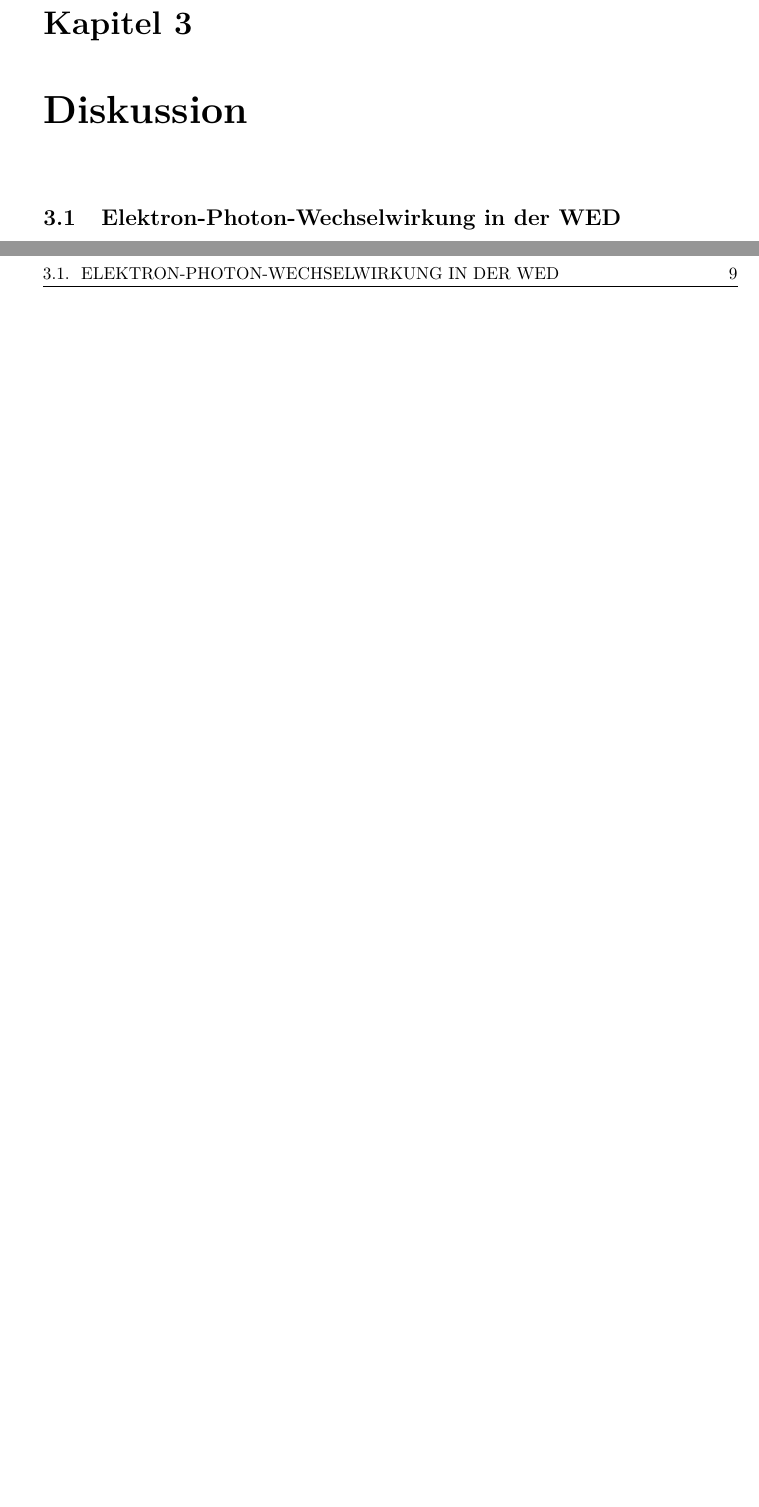
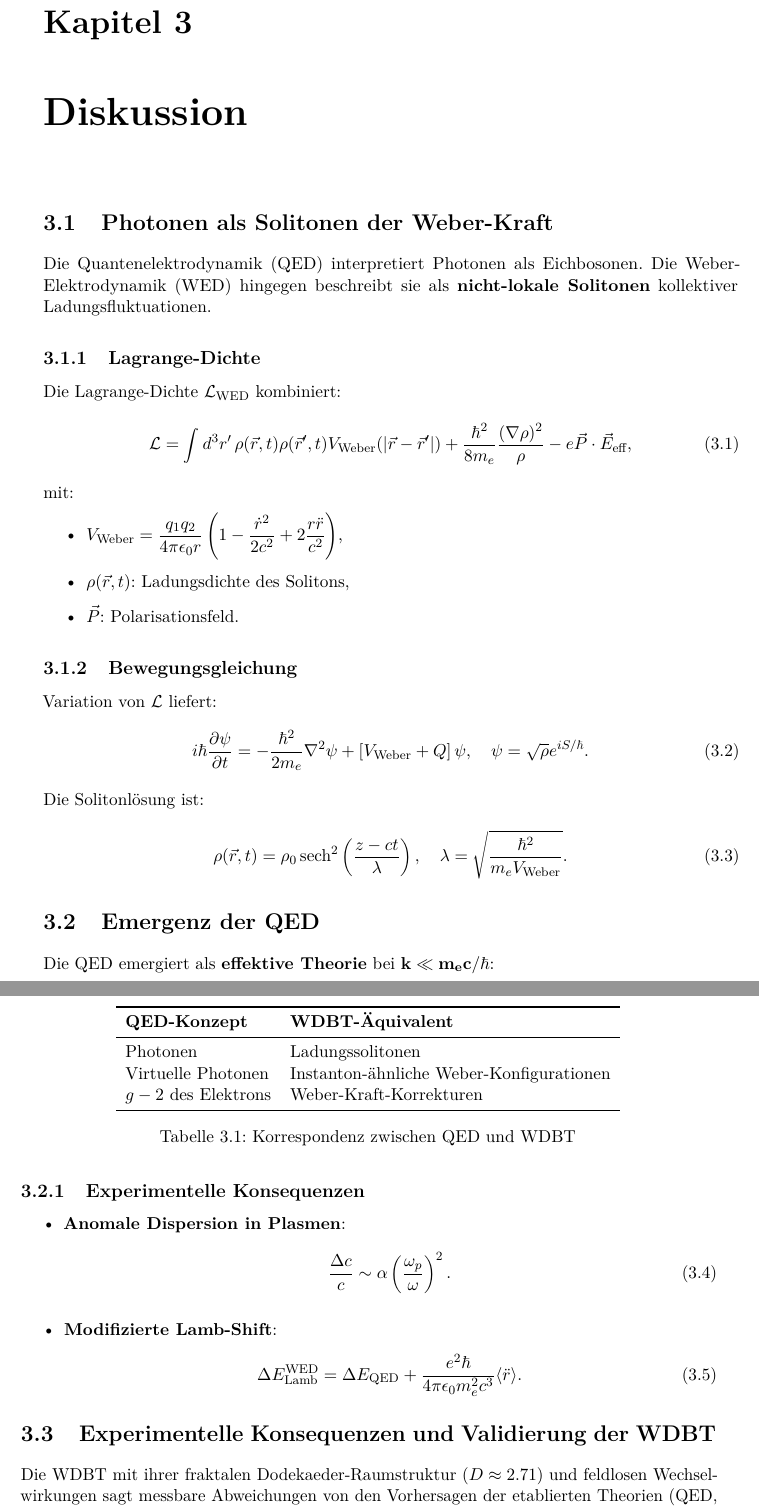
Before and after one commit to deppenkaiser/webersim, a LaTeX book (doc/latex/plasma/plasma.tex, which reads doc/latex/plasma/diskussion/diskussion.tex): two parts of pages 19 and 21 of 23 before the commit and two parts of pages 19 and 20 of 25 after it, joined at a grey line, cut so that both start at the same text, the shorter picture padded with empty space. Compiled offline with pdfLaTeX.

Commit message:
ADD Dokumentation

```diff
--- a/doc/latex/plasma/diskussion/diskussion.tex
+++ b/doc/latex/plasma/diskussion/diskussion.tex
@@ -1,2 +1,61 @@
 \chapter{Diskussion}
-\section{Elektron-Photon-Wechselwirkung in der WED}
+
+\section{Photonen als Solitonen der Weber-Kraft}
+Die Quantenelektrodynamik (QED) interpretiert Photonen als Eichbosonen. Die Weber-Elektrodynamik (WED) hingegen beschreibt sie als \textbf{nicht-lokale Solitonen} kollektiver Ladungsfluktuationen.
+
+\subsection{Lagrange-Dichte}
+Die Lagrange-Dichte $\mathcal{L}_{\text{WED}}$ kombiniert:
+\begin{equation}
+\mathcal{L} = \int d^3r'\, \rho(\vec{r},t) \rho(\vec{r}',t) V_{\text{Weber}}(|\vec{r}-\vec{r}'|) + \frac{\hbar^2}{8m_e} \frac{(\nabla \rho)^2}{\rho} - e \vec{P} \cdot \vec{E}_{\text{eff}},
+\end{equation}
+mit:
+\begin{itemize}
+    \item $V_{\text{Weber}} = \dfrac{q_1 q_2}{4\pi \epsilon_0 r} \left(1 - \dfrac{\dot{r}^2}{2c^2} + 2 \dfrac{r \ddot{r}}{c^2}\right)$,
+    \item $\rho(\vec{r},t)$: Ladungsdichte des Solitons,
+    \item $\vec{P}$: Polarisationsfeld.
+\end{itemize}
+
+\subsection{Bewegungsgleichung}
+Variation von $\mathcal{L}$ liefert:
+\begin{equation}
+i\hbar \frac{\partial \psi}{\partial t} = -\frac{\hbar^2}{2m_e} \nabla^2 \psi + \left[ V_{\text{Weber}} + Q \right] \psi, \quad \psi = \sqrt{\rho} e^{iS/\hbar}.
+\end{equation}
+Die Solitonlösung ist:
+\begin{equation}
+\rho(\vec{r},t) = \rho_0 \, \text{sech}^2\left(\frac{z - ct}{\lambda}\right), \quad \lambda = \sqrt{\frac{\hbar^2}{m_e V_{\text{Weber}}}}.
+\end{equation}
+
+\section{Emergenz der QED}
+Die QED emergiert als \textbf{effektive Theorie} bei $\mathbf{k \ll m_e c/\hbar}$:
+
+\begin{table}[ht]
+\centering
+\begin{tabular}{ll}
+\toprule
+\textbf{QED-Konzept} & \textbf{WDBT-Äquivalent} \\
+\midrule
+Photonen & Ladungssolitonen \\
+Virtuelle Photonen & Instanton-ähnliche Weber-Konfigurationen \\
+$g-2$ des Elektrons & Weber-Kraft-Korrekturen \\
+\bottomrule
+\end{tabular}
+\caption{Korrespondenz zwischen QED und WDBT}
+\end{table}
+
+\subsection{Experimentelle Konsequenzen}
+\begin{itemize}
+    \item \textbf{Anomale Dispersion in Plasmen}:
+    \begin{equation}
+    \frac{\Delta c}{c} \sim \alpha \left(\frac{\omega_p}{\omega}\right)^2.
+    \end{equation}
+    \item \textbf{Modifizierte Lamb-Shift}:
+    \begin{equation}
+    \Delta E_{\text{Lamb}}^{\text{WED}} = \Delta E_{\text{QED}} + \frac{e^2 \hbar}{4\pi \epsilon_0 m_e^2 c^3} \langle \ddot{r} \rangle.
+    \end{equation}
+\end{itemize}
+
+\section{Experimentelle Konsequenzen und Validierung der WDBT}
+\label{sec:experimentelle_konsequenzen}
+
+Die \gls{wdbt} mit ihrer fraktalen Dodekaeder-Raumstruktur ($D \approx 2.71$) und feldlosen Wechselwirkungen sagt messbare Abweichungen von den Vorhersagen der etablierten Theorien
+(\gls{qed}, \gls{art}) voraus. Dieser Abschnitt diskutiert experimentelle Signaturen und laufende Tests zur Validierung des Frameworks.
```
Also changed, not shown: doc/latex/plasma/diskussion/diskussion.tex (38 more changed lines), 2 other files.
